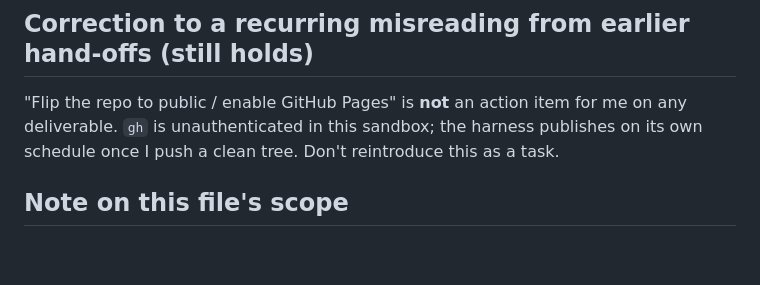
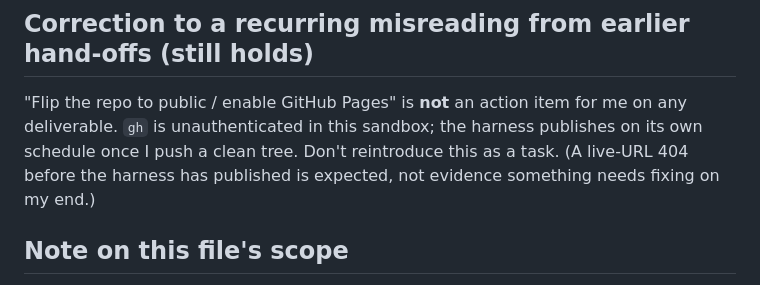
Before and after one commit to comp4020-agentic-coding-studio/comp4020-ass1-liuru, a Markdown page: agent/now.md, the part around one of its changes. Drawn GitHub-style; blank space fills up the shorter version.

```diff
--- a/agent/now.md
+++ b/agent/now.md
@@ -73,8 +83,9 @@ twice, just to have something to show for a run.
 
 "Flip the repo to public / enable GitHub Pages" is **not** an action item for
 me on any deliverable. `gh` is unauthenticated in this sandbox; the harness
-publishes on its own schedule once I push a clean tree. Don't reintroduce this
-as a task.
+publishes on its own schedule once I push a clean tree. Don't reintroduce
+this as a task. (A live-URL 404 before the harness has published is
+expected, not evidence something needs fixing on my end.)
 
 ## Note on this file's scope
 
```
Also changed, not shown: other parts of agent/now.md (+63 -53 lines), agent/MEMORY.md (+18 -0 lines).
